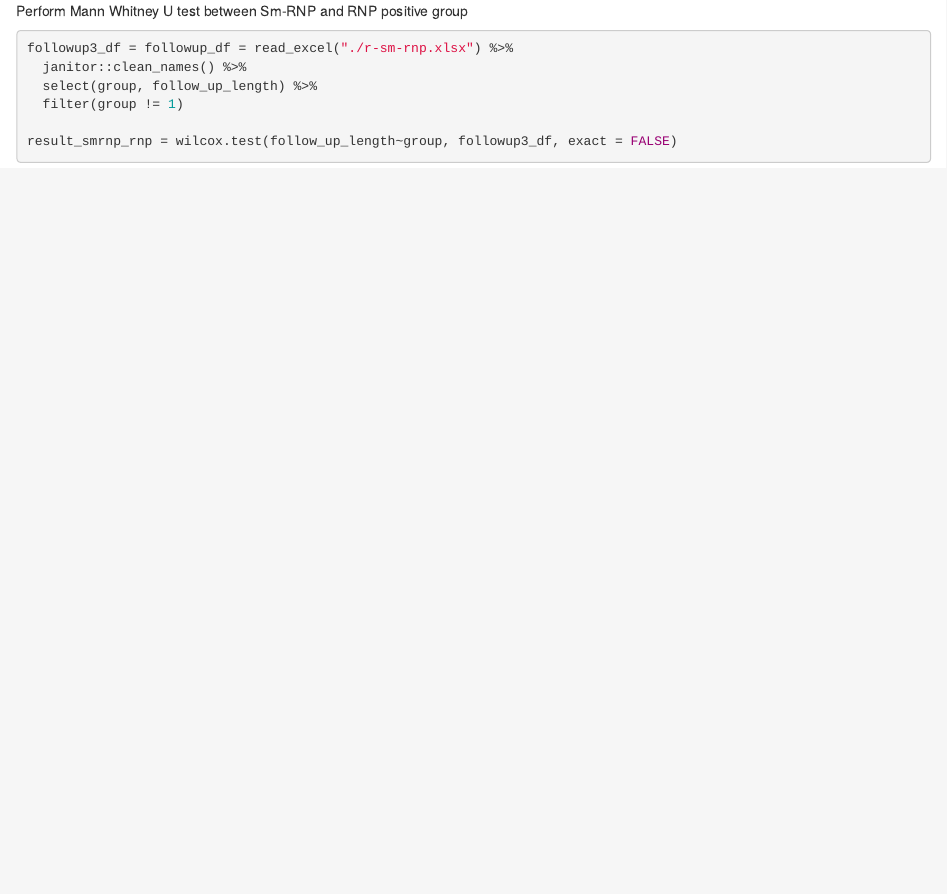
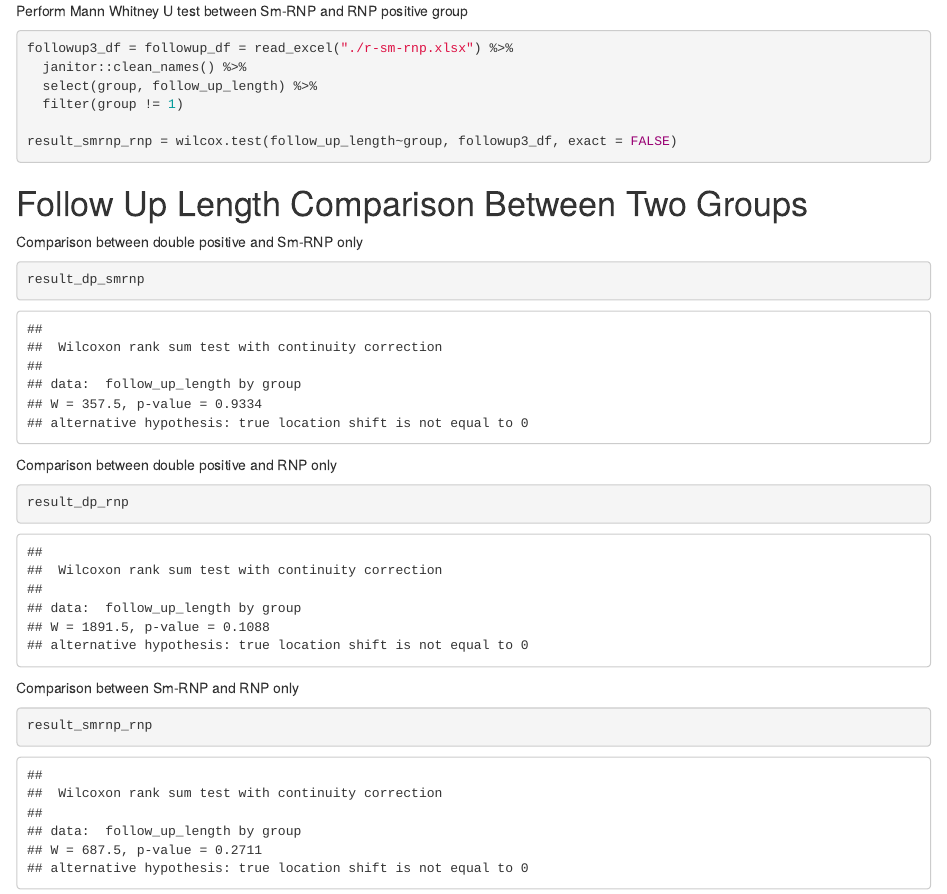
Before and after one commit to lemonni7/sm_rnp, an R Markdown document (follow_up_length.Rmd): the page in a window 1100 px wide, from 2800 px down. Rendered offline with R 4.5, knitr and Pandoc, with nearby package versions; column names are cleaned by a stand-in for the janitor package.

Commit message:
results display

````diff
--- a/follow_up_length.Rmd
+++ b/follow_up_length.Rmd
@@ -78,3 +78,20 @@ followup3_df = followup_df = read_excel("./r-sm-rnp.xlsx") %>%
 
 result_smrnp_rnp = wilcox.test(follow_up_length~group, followup3_df, exact = FALSE)
 ```
+
+# Follow Up Length Comparison Between Two Groups
+
+Comparison between double positive and Sm-RNP only
+```{r}
+result_dp_smrnp
+```
+
+Comparison between double positive and RNP only
+```{r}
+result_dp_rnp
+```
+
+Comparison between Sm-RNP and RNP only
+```{r}
+result_smrnp_rnp
+```
````
Also changed, not shown: follow_up_length.html.
